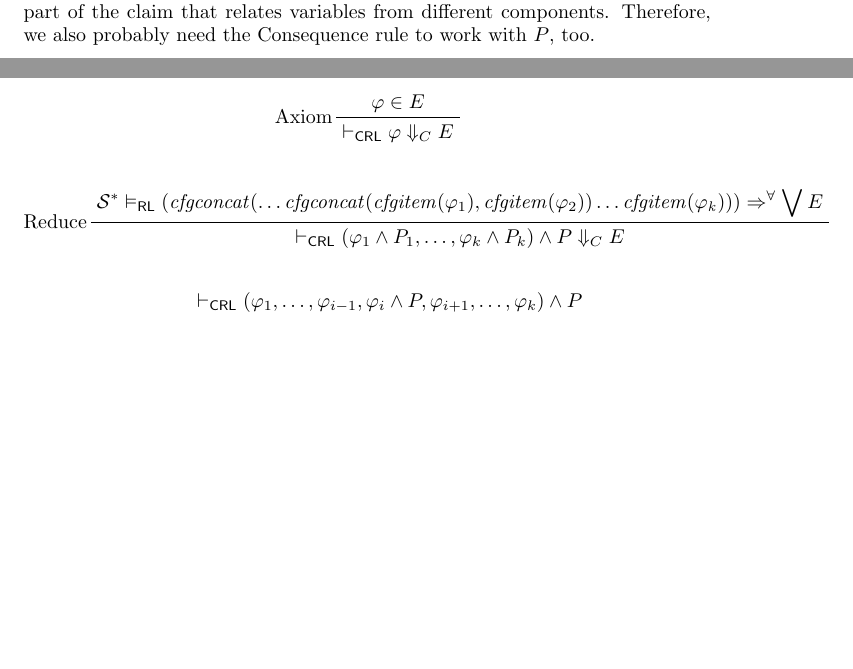
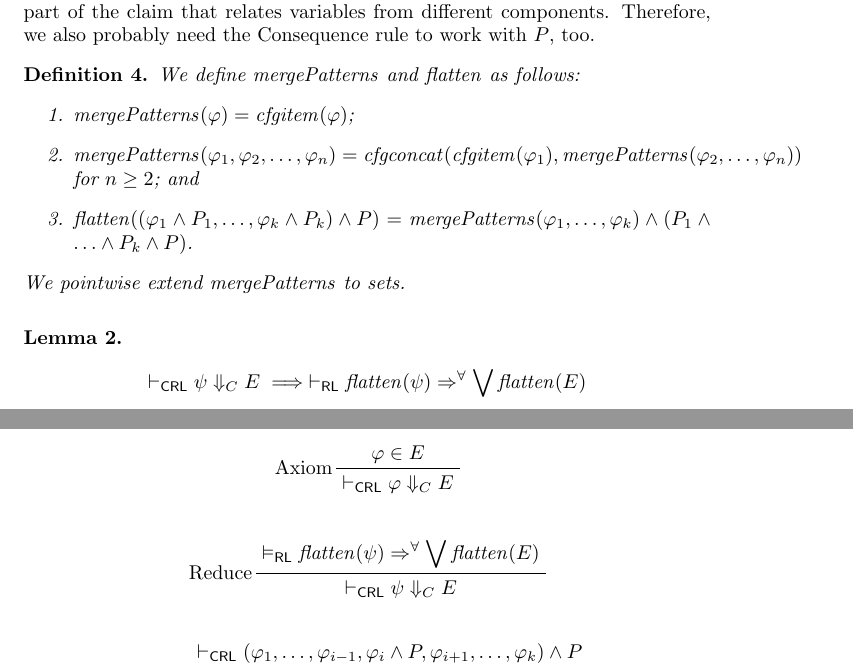
Before and after one commit to h0nzZik/Cartesian-Reachability-Logic, a LaTeX document (main.tex): two parts of pages 3 and 4 of 4 before the commit and two parts of pages 3 and 4 of 5 after it, joined at a grey line, cut so that both start at the same text, the shorter picture padded with empty space. Compiled offline with pdfLaTeX.

Commit message:
restructure & lemma

```diff
--- a/main.tex
+++ b/main.tex
@@ -190,6 +190,18 @@ That way we can feed the $(\varphi_i, P_i)$ component to RL without some unexpec
 The idea is that $P$ is the part of the claim that relates variables from different components.
 Therefore, we also probably need the Consequence rule to work with $P$, too.
 
+\begin{definition}
+We define $\mathit{mergePatterns}$ and $\mathit{flatten}$ as follows:
+\begin{enumerate}
+    \item $\mathit{mergePatterns}(\varphi) = \mathit{cfgitem}(\varphi)$;
+    \item $\mathit{mergePatterns}(\varphi_1, \varphi_2, \ldots, \varphi_n)
+        = \mathit{cfgconcat}(\mathit{cfgitem}(\varphi_1), \mathit{mergePatterns}(\varphi_2, \ldots, \varphi_n))$ for $n \geq 2$; and
+    \item $\mathit{flatten}((\varphi_1 \land P_1, \ldots, \varphi_k \land P_k) \land P)
+           = \mathit{mergePatterns}(\varphi_1, \ldots, \varphi_k) \land (P_1 \land \ldots \land P_k \land P)$.
+\end{enumerate}
+We pointwise extend $\mathit{mergePatterns}$ to sets.
+\end{definition}
+
 \begin{figure}
     \centering
     \begin{align*}
@@ -197,8 +209,8 @@ Therefore, we also probably need the Consequence rule to work with $P$, too.
     \end{align*}
     \begin{align*}
     & \prftree[l]{Reduce}
-      { \mathcal{S}^* \vDash_\RL (\mathit{cfgconcat}(\ldots \mathit{cfgconcat}(\mathit{cfgitem}(\varphi_1), \mathit{cfgitem}(\varphi_2) )\ldots \mathit{cfgitem(\varphi_k)}) ) \Rightarrow^\forall \bigvee E}
-      {\vdash_\CRL (\varphi_1 \land P_1, \ldots, \varphi_k \land P_k) \land P \Downarrow_{C} E}
+      {\vDash_\RL \mathit{flatten}(\psi) \Rightarrow^\forall \bigvee  \mathit{flatten}(E)}
+      {\vdash_\CRL \psi \Downarrow_{C} E}
     \end{align*}
     \begin{align*}
     & \prftree[l]{Case}
@@ -235,6 +247,16 @@ Therefore, we also probably need the Consequence rule to work with $P$, too.
     \label{fig:my_label}
 \end{figure}
 
+
+
+\begin{lemma}
+    \begin{equation*}
+        \vdash_\CRL \psi \Downarrow_{C} E
+        \implies
+        \vdash_\RL \mathit{flatten}(\psi) \Rightarrow^\forall \bigvee  \mathit{flatten}(E)
+    \end{equation*}
+\end{lemma}
+
 \section{Implementation}
 
 \bibliography{bibliography}
```
